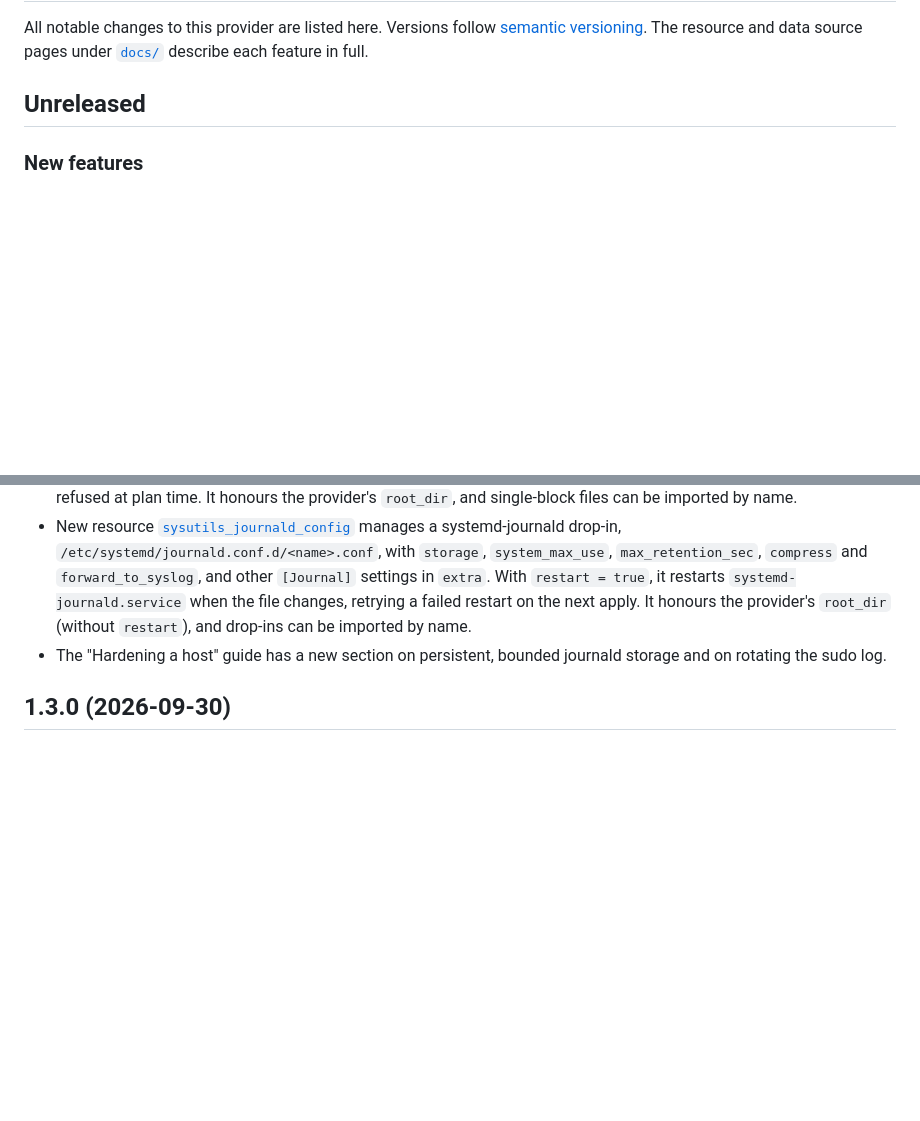
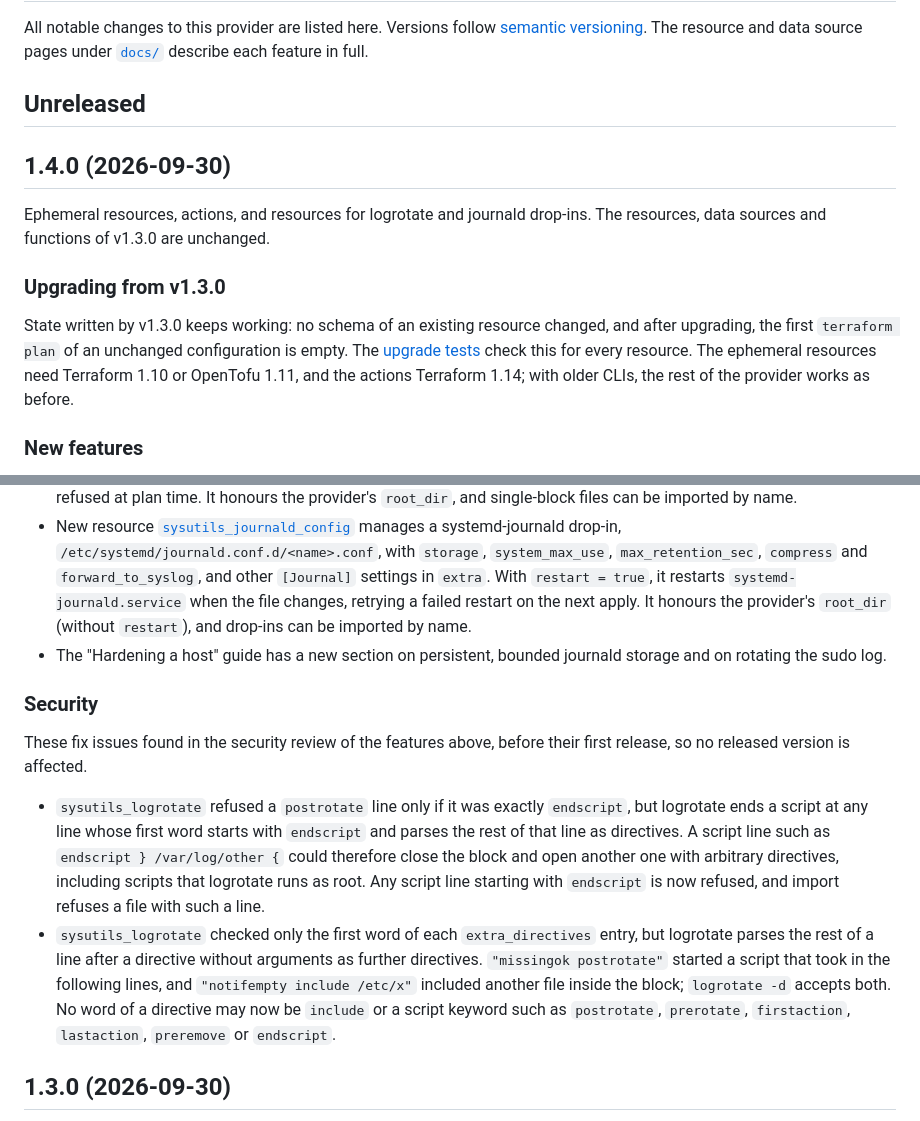
Before and after one commit to blechschmidt/terraform-provider-sysutils, a Markdown page: CHANGELOG.md, 2 parts joined by grey strips. GitHub-like rendering; blank space fills up the shorter version.

Commit message:
Prepare v1.4.0: changelog section
Move the Unreleased entries (ephemeral resources sysutils_file and
sysutils_exec, actions sysutils_service and sysutils_systemd_daemon_reload,
resources sysutils_logrotate and sysutils_journald_config) into a 1.4.0
section with an upgrade note, and list the security review fixes of
sysutils_logrotate.

Co-Authored-By: Claude Opus 5.5 <noreply@anthropic.com>

```diff
--- a/CHANGELOG.md
+++ b/CHANGELOG.md
@@ -3,6 +3,14 @@
 All notable changes to this provider are listed here. Versions follow [semantic versioning](https://semver.org/). The resource and data source pages under [`docs/`](./docs) describe each feature in full.
 
 ## Unreleased
+
+## 1.4.0 (2026-09-30)
+
+Ephemeral resources, actions, and resources for logrotate and journald drop-ins. The resources, data sources and functions of v1.3.0 are unchanged.
+
+### Upgrading from v1.3.0
+
+State written by v1.3.0 keeps working: no schema of an existing resource changed, and after upgrading, the first `terraform plan` of an unchanged configuration is empty. The [upgrade tests](./README.md#upgrade-tests) check this for every resource. The ephemeral resources need Terraform 1.10 or OpenTofu 1.11, and the actions Terraform 1.14; with older CLIs, the rest of the provider works as before.
 
 ### New features
 
@@ -15,6 +23,13 @@ All notable changes to this provider are listed here. Versions follow [semantic
 - New resource [`sysutils_logrotate`](./docs/resources/logrotate.md) manages a logrotate drop-in in `/etc/logrotate.d` with one block of log paths: `frequency`, `rotate`, `compress`, `delaycompress`, `missingok`, `notifempty`, `sharedscripts`, `create_mode`, `create_owner` and `create_group`, a `postrotate` script and `extra_directives` for anything else. The file is checked with `logrotate -d` before it is renamed into place when logrotate is installed, with errors about missing log files ignored. Names that logrotate would skip, and paths, directives and scripts that could end the block or script early, are refused at plan time. It honours the provider's `root_dir`, and single-block files can be imported by name.
 - New resource [`sysutils_journald_config`](./docs/resources/journald_config.md) manages a systemd-journald drop-in, `/etc/systemd/journald.conf.d/<name>.conf`, with `storage`, `system_max_use`, `max_retention_sec`, `compress` and `forward_to_syslog`, and other `[Journal]` settings in `extra`. With `restart = true`, it restarts `systemd-journald.service` when the file changes, retrying a failed restart on the next apply. It honours the provider's `root_dir` (without `restart`), and drop-ins can be imported by name.
 - The "Hardening a host" guide has a new section on persistent, bounded journald storage and on rotating the sudo log.
+
+### Security
+
+These fix issues found in the security review of the features above, before their first release, so no released version is affected.
+
+- `sysutils_logrotate` refused a `postrotate` line only if it was exactly `endscript`, but logrotate ends a script at any line whose first word starts with `endscript` and parses the rest of that line as directives. A script line such as `endscript } /var/log/other {` could therefore close the block and open another one with arbitrary directives, including scripts that logrotate runs as root. Any script line starting with `endscript` is now refused, and import refuses a file with such a line.
+- `sysutils_logrotate` checked only the first word of each `extra_directives` entry, but logrotate parses the rest of a line after a directive without arguments as further directives. `"missingok postrotate"` started a script that took in the following lines, and `"notifempty include /etc/x"` included another file inside the block; `logrotate -d` accepts both. No word of a directive may now be `include` or a script keyword such as `postrotate`, `prerotate`, `firstaction`, `lastaction`, `preremove` or `endscript`.
 
 ## 1.3.0 (2026-09-30)
 
```
